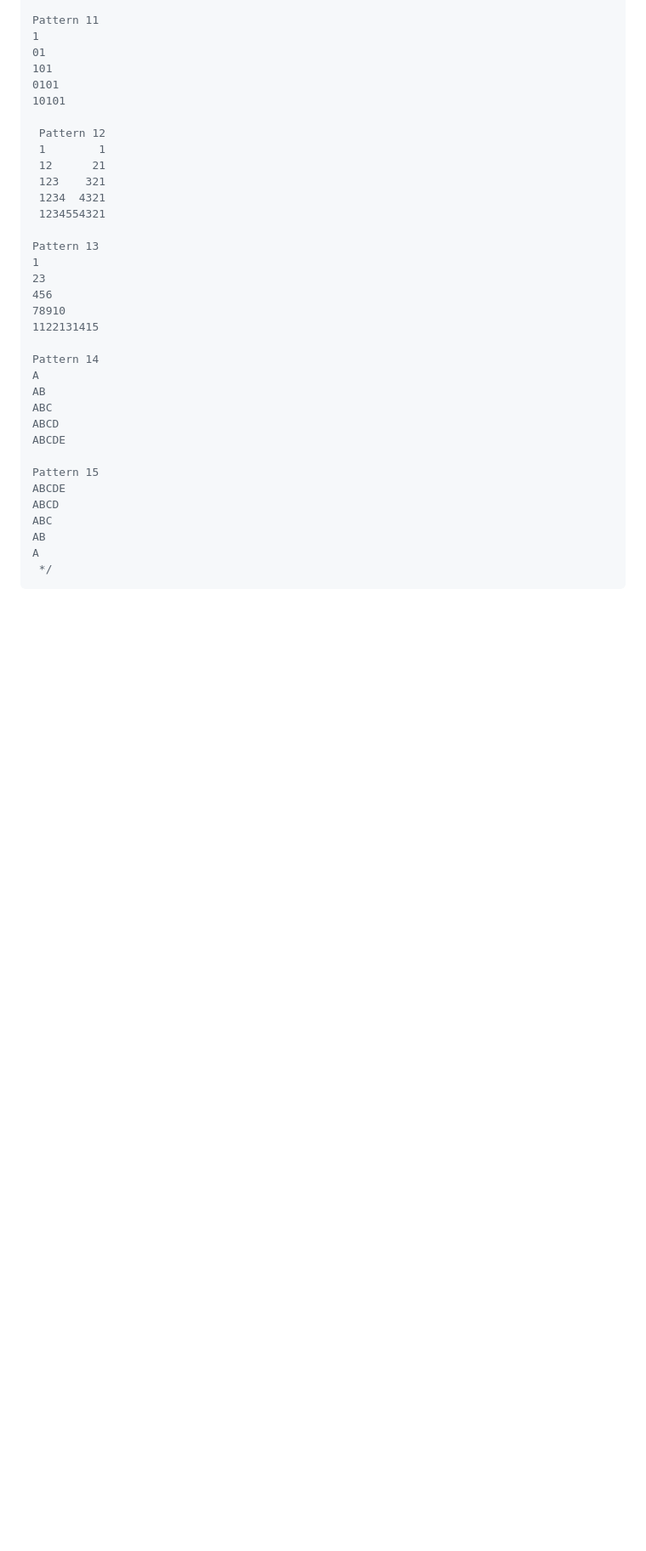
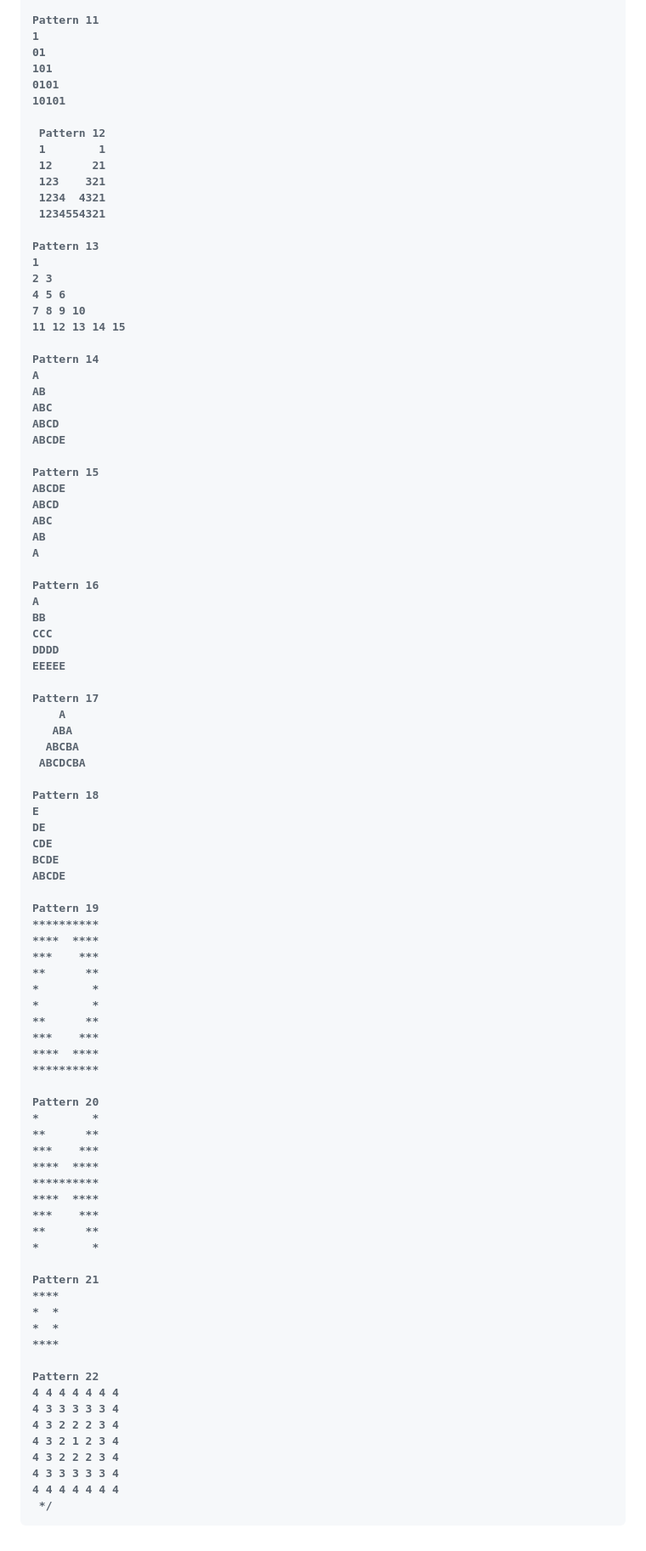
Before and after one commit to anupam-kumar-krishnan/A2Z-DSA, a Markdown page: Solve Any Pattern Question/Patterns 1 to 22 complete.md, the part around the change printed below. Shown: that part at 85% size. Drawn GitHub-style; blank space fills up the shorter version.

Commit message:
Patterns 1 to 22 complete

````diff
--- a/Solve Any Pattern Question/Patterns 1 to 22 complete.md
+++ b/Solve Any Pattern Question/Patterns 1 to 22 complete.md
@@ -363,10 +527,10 @@ Pattern 11
 
 Pattern 13
 1
-23
-456
-78910
-1122131415
+2 3
+4 5 6
+7 8 9 10
+11 12 13 14 15
 
 Pattern 14
 A
@@ -381,5 +545,64 @@ ABCD
 ABC
 AB
 A
+
+Pattern 16
+A
+BB
+CCC
+DDDD
+EEEEE
+
+Pattern 17
+    A
+   ABA
+  ABCBA
+ ABCDCBA
+
+Pattern 18
+E
+DE
+CDE
+BCDE
+ABCDE
+
+Pattern 19
+**********
+****  ****
+***    ***
+**      **
+*        *
+*        *
+**      **
+***    ***
+****  ****
+**********
+
+Pattern 20
+*        *
+**      **
+***    ***
+****  ****
+**********
+****  ****
+***    ***
+**      **
+*        *
+
+Pattern 21
+****
+*  *
+*  *
+****
+
+Pattern 22
+4 4 4 4 4 4 4
+4 3 3 3 3 3 4
+4 3 2 2 2 3 4
+4 3 2 1 2 3 4
+4 3 2 2 2 3 4
+4 3 3 3 3 3 4
+4 4 4 4 4 4 4
  */
 ```
+</b>
````
Also changed, not shown: other parts of Solve Any Pattern Question/Patterns 1 to 22 complete.md (+166 -2 lines).
